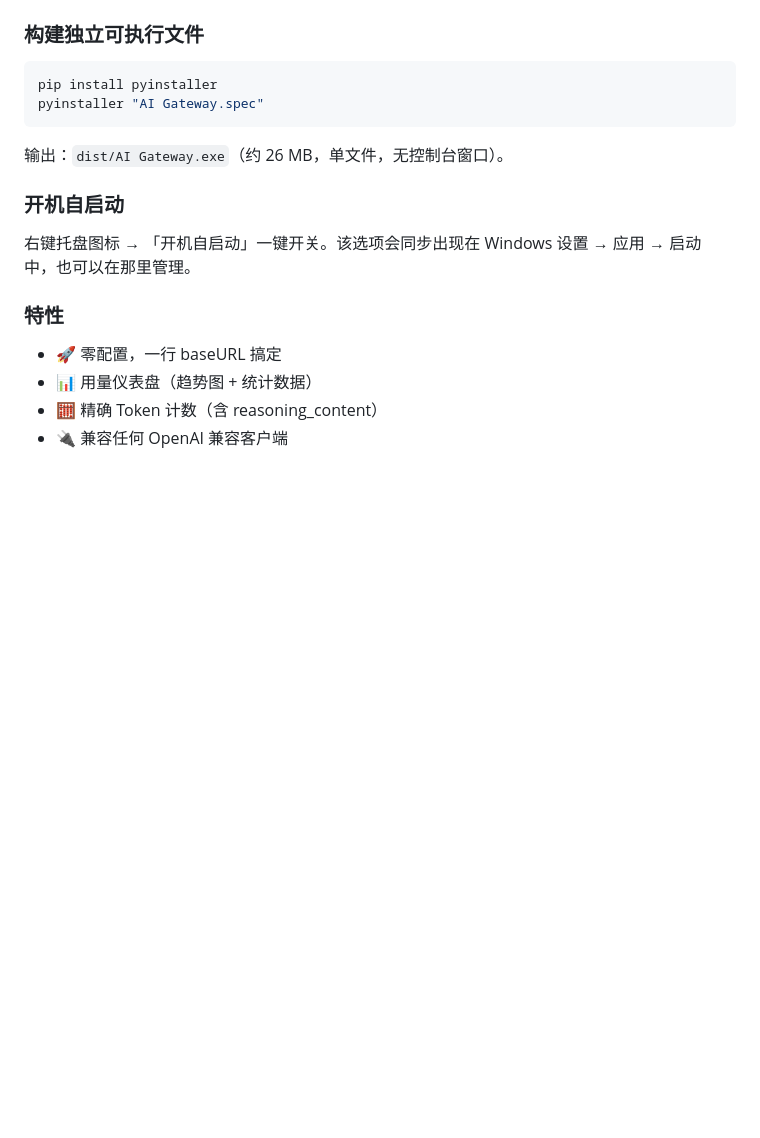
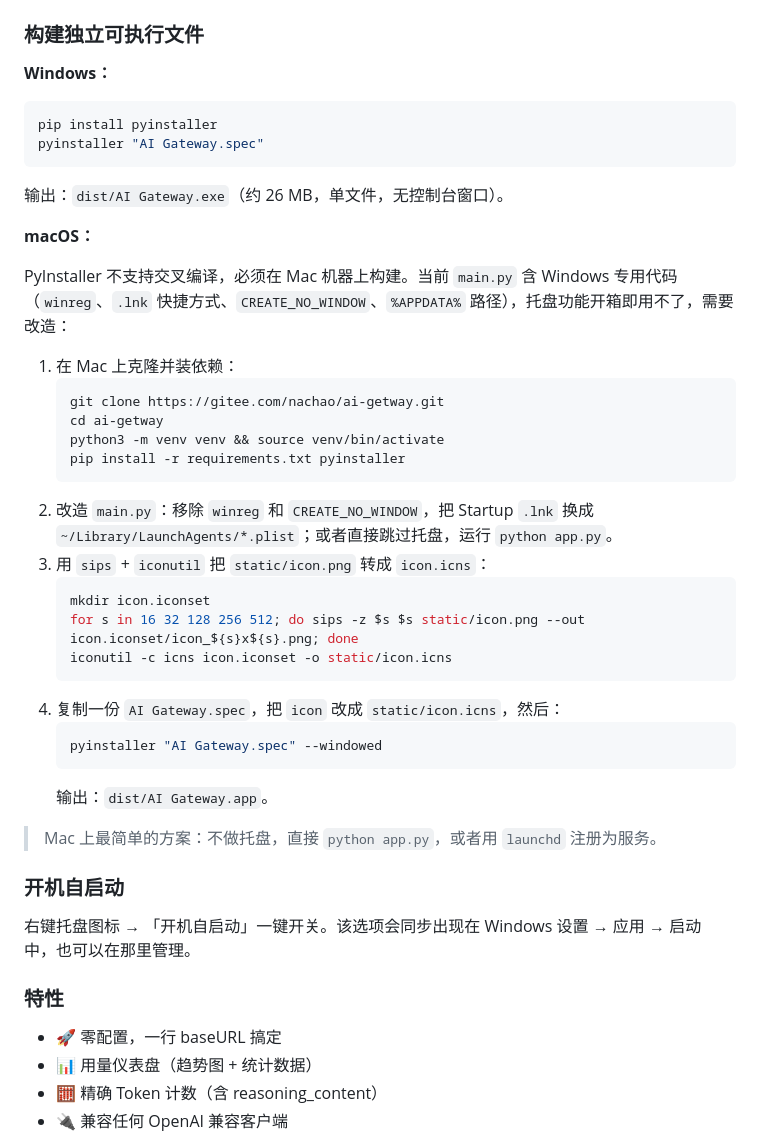
Before and after one commit to nachaooo/ai-getway, a Markdown page: README.md, the part around one of its changes. Rendered like a GitHub page; blank space fills up the shorter version.

````diff
--- a/README.md
+++ b/README.md
@@ -174,12 +200,38 @@ python app.py
 
 ### 构建独立可执行文件
 
+**Windows：**
 ```bash
 pip install pyinstaller
 pyinstaller "AI Gateway.spec"
 ```
+输出：`dist/AI Gateway.exe`（约 26 MB，单文件，无控制台窗口）。
 
-输出：`dist/AI Gateway.exe`（约 26 MB，单文件，无控制台窗口）。
+**macOS：**
+
+PyInstaller 不支持交叉编译，必须在 Mac 机器上构建。当前 `main.py` 含 Windows 专用代码（`winreg`、`.lnk` 快捷方式、`CREATE_NO_WINDOW`、`%APPDATA%` 路径），托盘功能开箱即用不了，需要改造：
+
+1. 在 Mac 上克隆并装依赖：
+   ```bash
+   git clone https://gitee.com/nachao/ai-getway.git
+   cd ai-getway
+   python3 -m venv venv && source venv/bin/activate
+   pip install -r requirements.txt pyinstaller
+   ```
+2. 改造 `main.py`：移除 `winreg` 和 `CREATE_NO_WINDOW`，把 Startup `.lnk` 换成 `~/Library/LaunchAgents/*.plist`；或者直接跳过托盘，运行 `python app.py`。
+3. 用 `sips` + `iconutil` 把 `static/icon.png` 转成 `icon.icns`：
+   ```bash
+   mkdir icon.iconset
+   for s in 16 32 128 256 512; do sips -z $s $s static/icon.png --out icon.iconset/icon_${s}x${s}.png; done
+   iconutil -c icns icon.iconset -o static/icon.icns
+   ```
+4. 复制一份 `AI Gateway.spec`，把 `icon` 改成 `static/icon.icns`，然后：
+   ```bash
+   pyinstaller "AI Gateway.spec" --windowed
+   ```
+   输出：`dist/AI Gateway.app`。
+
+> Mac 上最简单的方案：不做托盘，直接 `python app.py`，或者用 `launchd` 注册为服务。
 
 ### 开机自启动
 
````
Also changed, not shown: other parts of README.md (+26 -0 lines).
